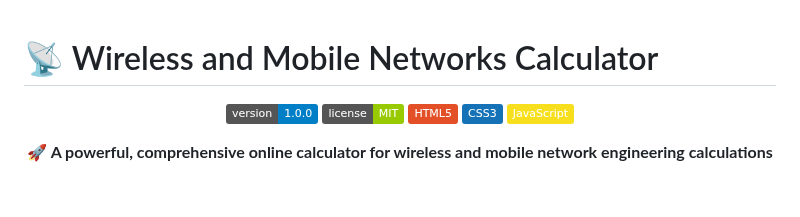
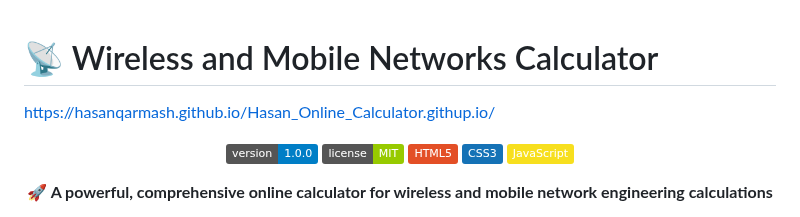
Before and after one commit to HasanQarmash/Hasan_Online_Calculator.githup.io, a Markdown page: README.md, the part around the change. Rendered like a GitHub page; badges without logos; blank space fills up the shorter version.

```diff
--- a/README.md
+++ b/README.md
@@ -1,4 +1,5 @@
 # 📡 Wireless and Mobile Networks Calculator
+https://hasanqarmash.github.io/Hasan_Online_Calculator.githup.io/
 
 <div align="center">
 
```
